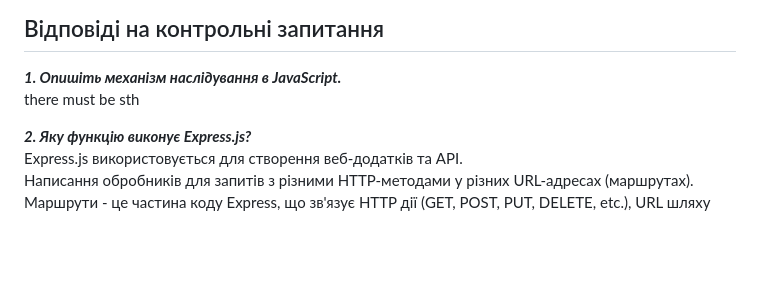
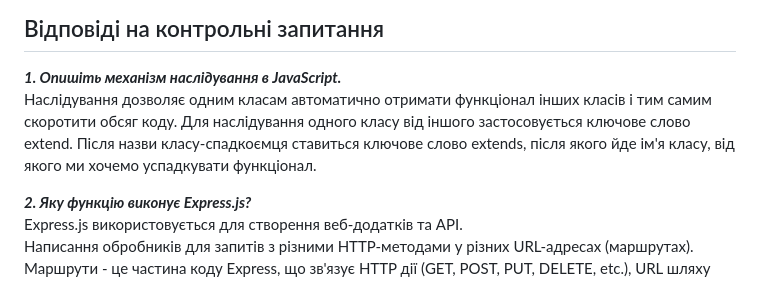
Before and after one commit to julikss/node.js-lab3, a Markdown page: README.md, the part around the change. Rendered like a GitHub page; blank space fills up the shorter version.

```diff
--- a/README.md
+++ b/README.md
@@ -22,7 +22,7 @@ node server.js
 
 ***1. Опишіть механізм наслідування в JavaScript.***
 <br/>
-there must be sth
+Наслідування дозволяє одним класам автоматично отримати функціонал інших класів і тим самим скоротити обсяг коду. Для наслідування одного класу від іншого застосовується ключове слово extend. Після назви класу-спадкоємця ставиться ключове слово extends, після якого йде ім'я класу, від якого ми хочемо успадкувати функціонал.
 
 ***2. Яку функцію виконує Express.js?***
 <br/>
```
